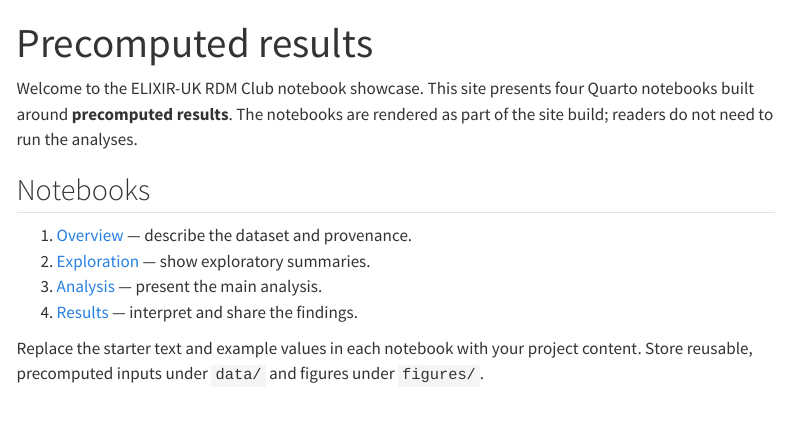
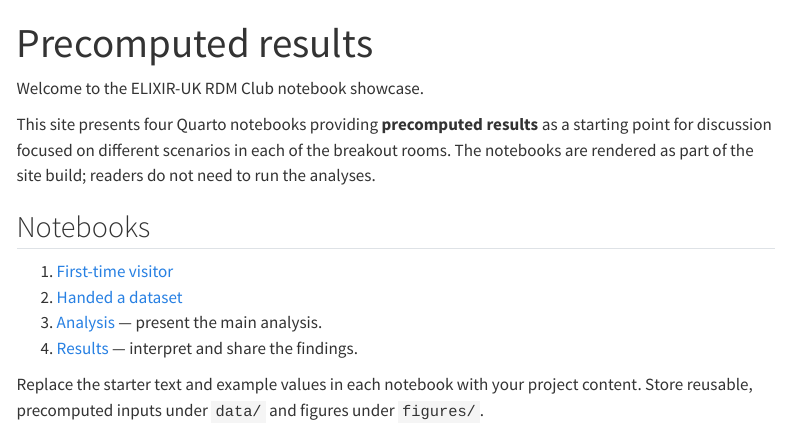
Before and after one commit to kevinrue/elixir-uk-rdm-club-dec-2026, a Quarto document (index.qmd): the page in a window 1100 px wide, from its top. Rendered offline with R 4.5, knitr and Pandoc in place of Quarto, with nearby package versions; menus at the side of the page are left out.

Commit message:
update links and index page

```diff
--- a/_quarto.yml
+++ b/_quarto.yml
@@ -9,12 +9,12 @@ website:
     left:
       - href: index.qmd
         text: Home
-      - text: Notebooks
+      - text: Breakout rooms
         menu:
           - href: notebooks/01-first-time.qmd
-            text: "1. Overview"
+            text: "First-time visitor"
           - href: notebooks/02-handed-dataset.qmd
-            text: "2. Exploration"
+            text: "Handed a dataset"
           - href: notebooks/03-analysis.qmd
             text: "3. Analysis"
           - href: notebooks/04-results.qmd
--- a/index.qmd
+++ b/index.qmd
@@ -2,14 +2,16 @@
 title: "Precomputed results"
 ---
 
-Welcome to the ELIXIR-UK RDM Club notebook showcase. This site presents four
-Quarto notebooks built around **precomputed results**. The notebooks are
-rendered as part of the site build; readers do not need to run the analyses.
+Welcome to the ELIXIR-UK RDM Club notebook showcase.
+
+This site presents four Quarto notebooks providing **precomputed results**
+as a starting point for discussion focused on different scenarios in each of the breakout rooms.
+The notebooks are rendered as part of the site build; readers do not need to run the analyses.
 
 ## Notebooks
 
-1. [Overview](notebooks/01-overview.qmd) — describe the dataset and provenance.
-2. [Exploration](notebooks/02-exploration.qmd) — show exploratory summaries.
+1. [First-time visitor](notebooks/01-first-time.qmd)
+2. [Handed a dataset](notebooks/02-exploration.qmd)
 3. [Analysis](notebooks/03-analysis.qmd) — present the main analysis.
 4. [Results](notebooks/04-results.qmd) — interpret and share the findings.
 
```
